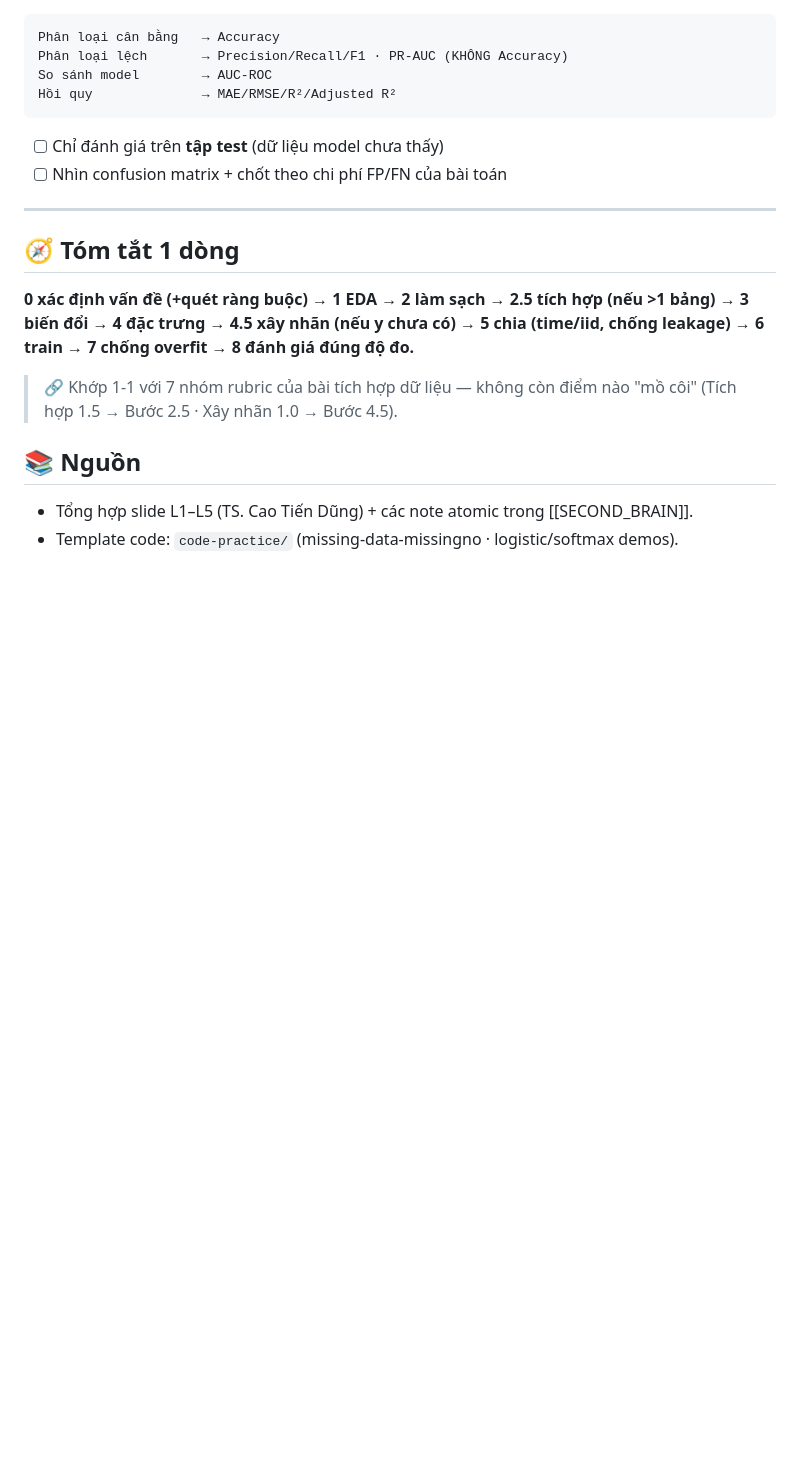
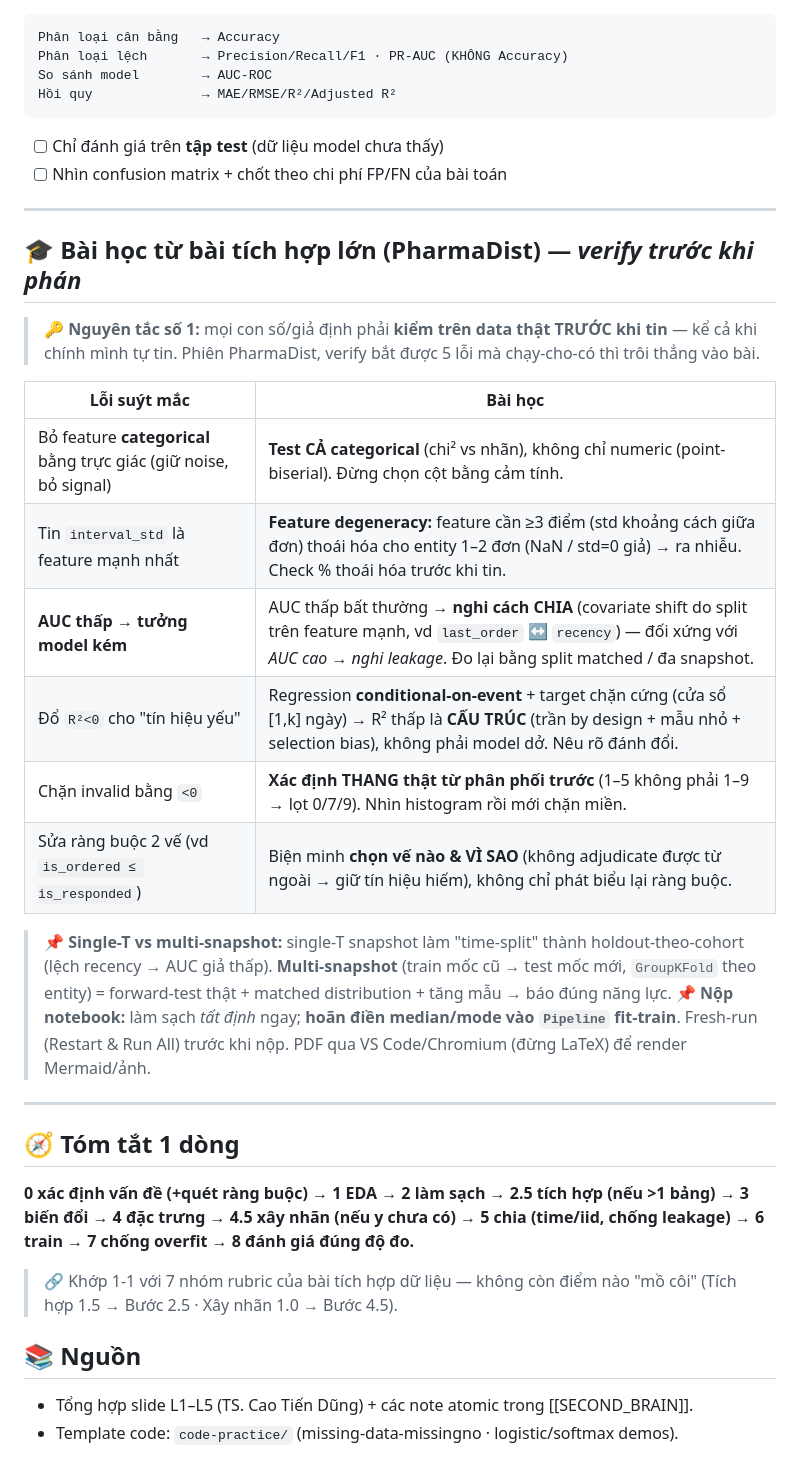
Before and after one commit to haihpse150218/machine-learning, a Markdown page: note/template-checklist/template-checklist.md, the part around the change. Rendered like a GitHub page; blank space fills up the shorter version.

Commit message:
Distill PharmaDist lessons into template-checklist playbook
Co-Authored-By: Claude Opus 4.8 (1M context) <noreply@anthropic.com>

```diff
--- a/note/template-checklist/template-checklist.md
+++ b/note/template-checklist/template-checklist.md
@@ -183,6 +183,24 @@ Hồi quy              → MAE/RMSE/R²/Adjusted R²
 
 ---
 
+## 🎓 Bài học từ bài tích hợp lớn (PharmaDist) — *verify trước khi phán*
+
+> 🔑 **Nguyên tắc số 1:** mọi con số/giả định phải **kiểm trên data thật TRƯỚC khi tin** — kể cả khi chính mình tự tin. Phiên PharmaDist, verify bắt được 5 lỗi mà chạy-cho-có thì trôi thẳng vào bài.
+
+| Lỗi suýt mắc | Bài học |
+|---|---|
+| Bỏ feature **categorical** bằng trực giác (giữ noise, bỏ signal) | **Test CẢ categorical** (chi² vs nhãn), không chỉ numeric (point-biserial). Đừng chọn cột bằng cảm tính. |
+| Tin `interval_std` là feature mạnh nhất | **Feature degeneracy:** feature cần ≥3 điểm (std khoảng cách giữa đơn) thoái hóa cho entity 1–2 đơn (NaN / std=0 giả) → ra nhiễu. Check % thoái hóa trước khi tin. |
+| **AUC thấp → tưởng model kém** | AUC thấp bất thường → **nghi cách CHIA** (covariate shift do split trên feature mạnh, vd `last_order` ↔ `recency`) — đối xứng với *AUC cao → nghi leakage*. Đo lại bằng split matched / đa snapshot. |
+| Đổ `R²<0` cho "tín hiệu yếu" | Regression **conditional-on-event** + target chặn cứng (cửa sổ [1,k] ngày) → R² thấp là **CẤU TRÚC** (trần by design + mẫu nhỏ + selection bias), không phải model dở. Nêu rõ đánh đổi. |
+| Chặn invalid bằng `<0` | **Xác định THANG thật từ phân phối trước** (1–5 không phải 1–9 → lọt 0/7/9). Nhìn histogram rồi mới chặn miền. |
+| Sửa ràng buộc 2 vế (vd `is_ordered ≤ is_responded`) | Biện minh **chọn vế nào & VÌ SAO** (không adjudicate được từ ngoài → giữ tín hiệu hiếm), không chỉ phát biểu lại ràng buộc. |
+
+> 📌 **Single-T vs multi-snapshot:** single-T snapshot làm "time-split" thành holdout-theo-cohort (lệch recency → AUC giả thấp). **Multi-snapshot** (train mốc cũ → test mốc mới, `GroupKFold` theo entity) = forward-test thật + matched distribution + tăng mẫu → báo đúng năng lực.
+> 📌 **Nộp notebook:** làm sạch *tất định* ngay; **hoãn điền median/mode vào `Pipeline` fit-train**. Fresh-run (Restart & Run All) trước khi nộp. PDF qua VS Code/Chromium (đừng LaTeX) để render Mermaid/ảnh.
+
+---
+
 ## 🧭 Tóm tắt 1 dòng
 **0 xác định vấn đề (+quét ràng buộc) → 1 EDA → 2 làm sạch → 2.5 tích hợp (nếu >1 bảng) → 3 biến đổi → 4 đặc trưng → 4.5 xây nhãn (nếu y chưa có) → 5 chia (time/iid, chống leakage) → 6 train → 7 chống overfit → 8 đánh giá đúng độ đo.**
 > 🔗 Khớp 1-1 với 7 nhóm rubric của bài tích hợp dữ liệu — không còn điểm nào "mồ côi" (Tích hợp 1.5 → Bước 2.5 · Xây nhãn 1.0 → Bước 4.5).
```
